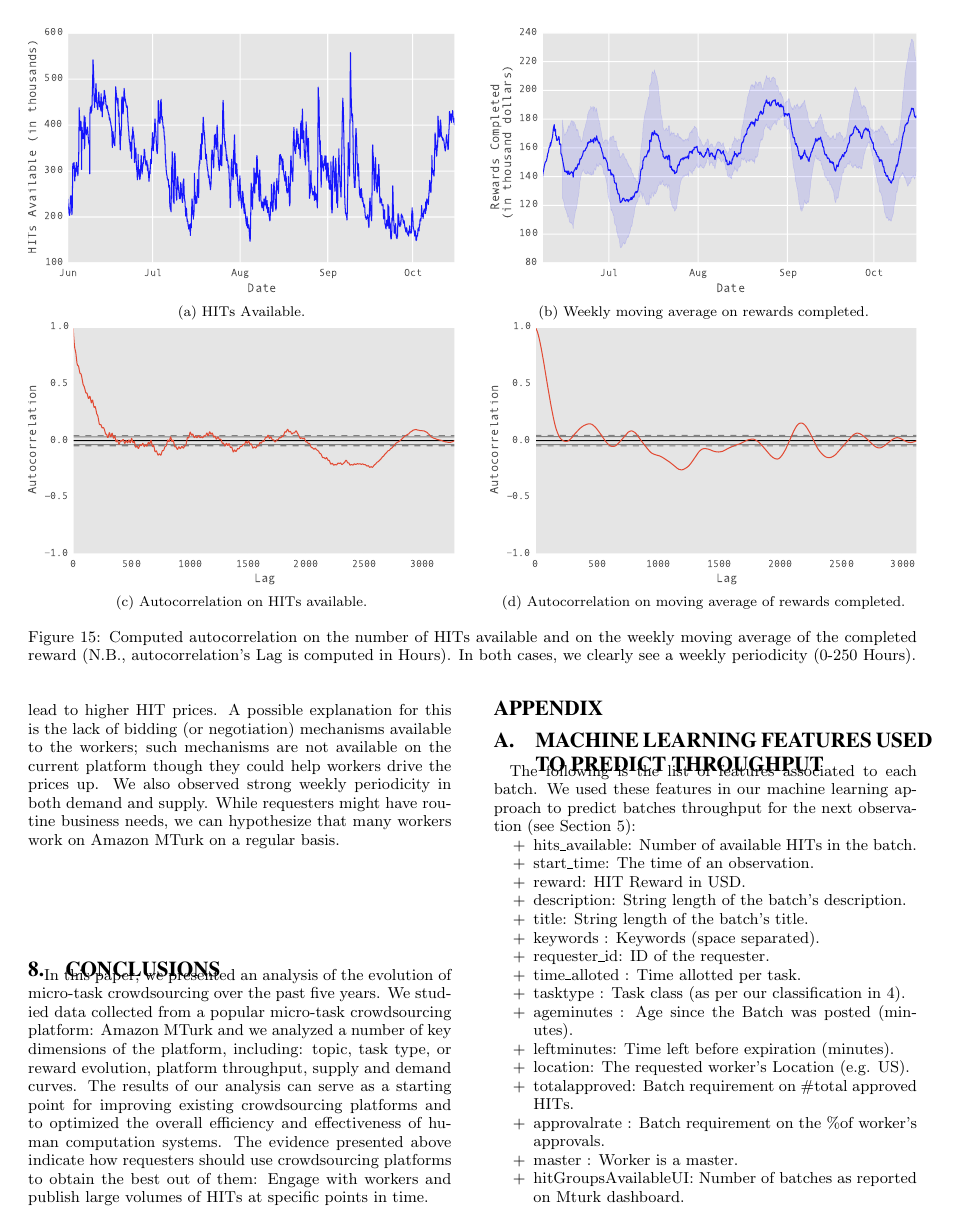
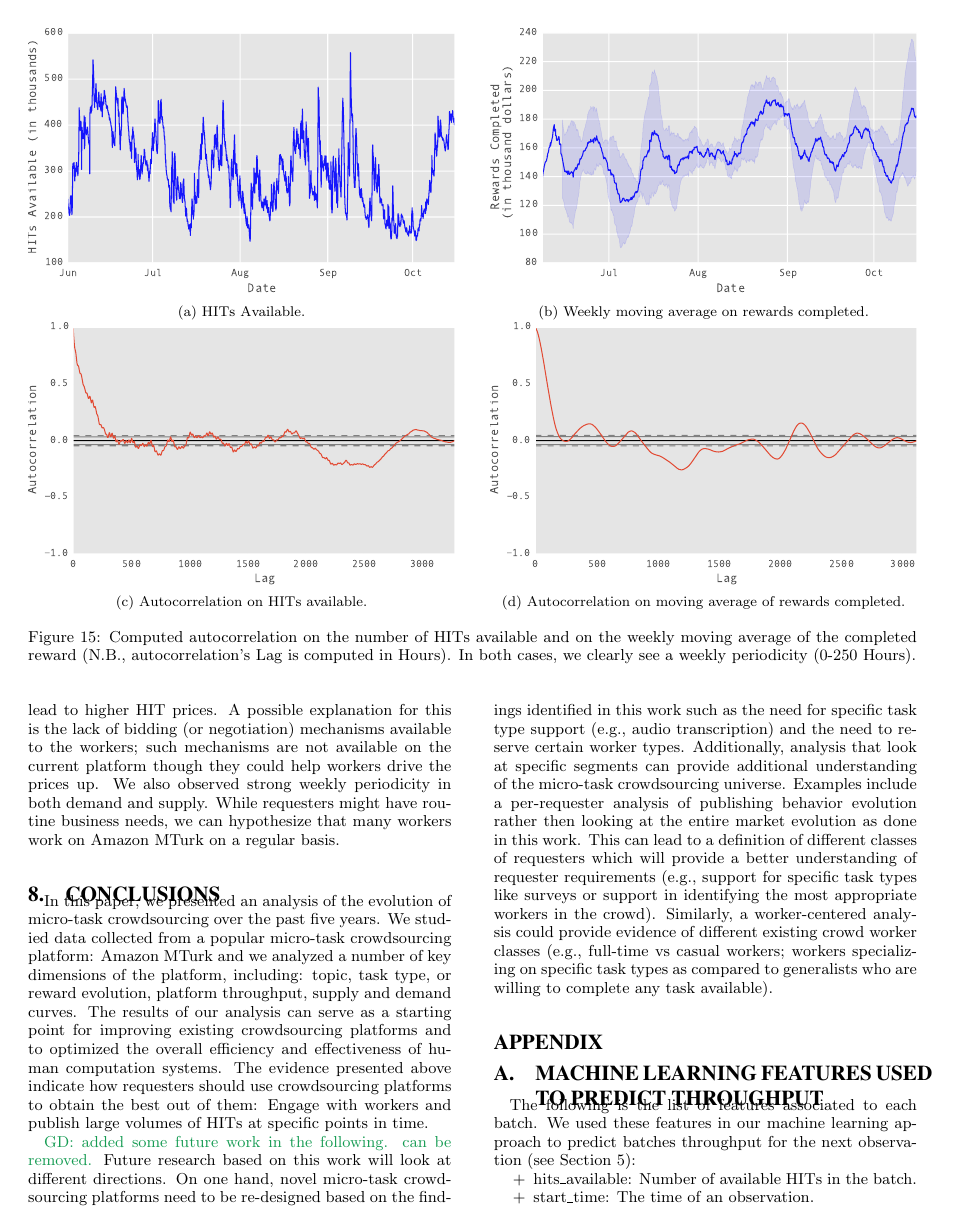
Before and after one commit to eXascaleInfolab/old-mturk, a LaTeX paper (paper/dynamics.tex, which reads paper/sections/conc.tex): page 9 of 10 before the commit and page 9 of 11 after it. Compiled offline with pdfLaTeX.

Commit message:
some fut work and minor edits

```diff
--- a/paper/sections/conc.tex
+++ b/paper/sections/conc.tex
@@ -6,3 +6,8 @@ We studied data collected from a popular micro-task crowdsourcing platform: \amt
 and we analyzed a number of key dimensions of the platform, including: topic, task type, or reward evolution, platform throughput, supply and demand curves. The results of our analysis can serve as a starting point for improving existing crowdsourcing platforms and to optimized the overall efficiency and effectiveness of human computation systems. The evidence presented above  indicate how requesters should use crowdsourcing platforms to obtain the best out of them: Engage with workers and publish large volumes of HITs at specific points in time.
 
 %For this purpose we created a system that can support requesters in publishing their HITs optimizing for throughput\footnote{\url{http://xi-lab.github.io/mturk-mrkt/}}.
+
+\gd{added some future work in the following. can be removed.}
+Future research based on this work will look at different directions. On one hand, novel micro-task crowdsourcing platforms need to be re-designed based on the findings identified in this work such as the need for specific task type support (e.g., audio transcription) and the need to reserve certain worker types.
+%
+Additionally, analysis that look at specific segments can provide additional understanding of the micro-task crowdsourcing universe. Examples include a per-requester analysis of publishing behavior evolution rather then looking at the entire market evolution as done in this work. This can lead to a definition of different classes of requesters which will provide a better understanding of requester requirements (e.g., support for specific task types like surveys or support in identifying the most appropriate workers in the crowd). Similarly, a worker-centered analysis could provide evidence of different existing crowd worker classes (e.g., full-time vs casual workers; workers specializing on specific task types as compared to generalists  who are willing to complete any task available).
```
Also changed, not shown: paper/sections/market.tex (+1 -1 lines), paper/dynamics.bbl.
